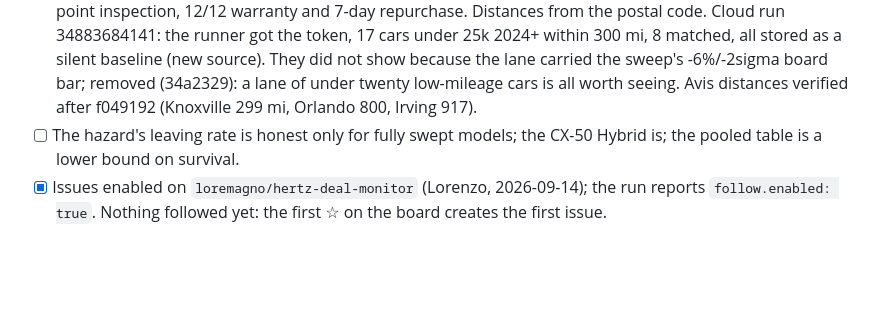
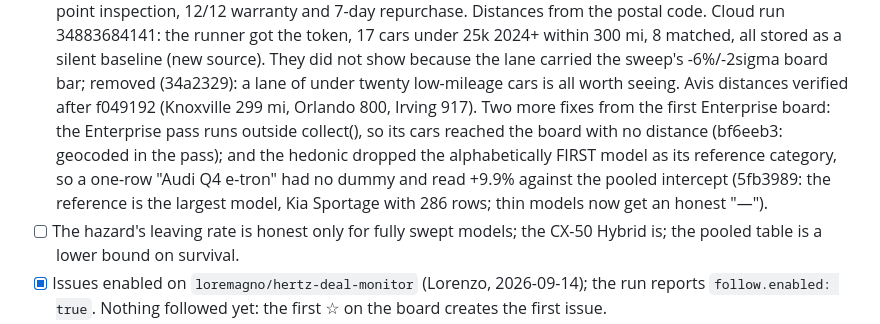
Before and after one commit to loremagno/hertz-deal-monitor, a Markdown page: CLAUDE_HANDOVER.md, the part around the change. GitHub-like rendering; blank space fills up the shorter version.

Commit message:
Handover: Enterprise distance and reference-model fixes
Co-Authored-By: Claude Fable 5.1 <noreply@anthropic.com>

```diff
--- a/CLAUDE_HANDOVER.md
+++ b/CLAUDE_HANDOVER.md
@@ -470,6 +470,13 @@ Avis poll stores 29 CX-50 Hybrids without 29 pushes.
       -6%/-2sigma board bar; removed (34a2329): a lane of under twenty
       low-mileage cars is all worth seeing. Avis distances verified after
       f049192 (Knoxville 299 mi, Orlando 800, Irving 917).
+      Two more fixes from the first Enterprise board: the Enterprise pass
+      runs outside collect(), so its cars reached the board with no distance
+      (bf6eeb3: geocoded in the pass); and the hedonic dropped the
+      alphabetically FIRST model as its reference category, so a one-row
+      "Audi Q4 e-tron" had no dummy and read +9.9% against the pooled
+      intercept (5fb3989: the reference is the largest model, Kia Sportage
+      with 286 rows; thin models now get an honest "—").
 - [ ] The hazard's leaving rate is honest only for fully swept models; the
       CX-50 Hybrid is; the pooled table is a lower bound on survival.
 - [x] Issues enabled on `loremagno/hertz-deal-monitor` (Lorenzo, 2026-09-14);
```
